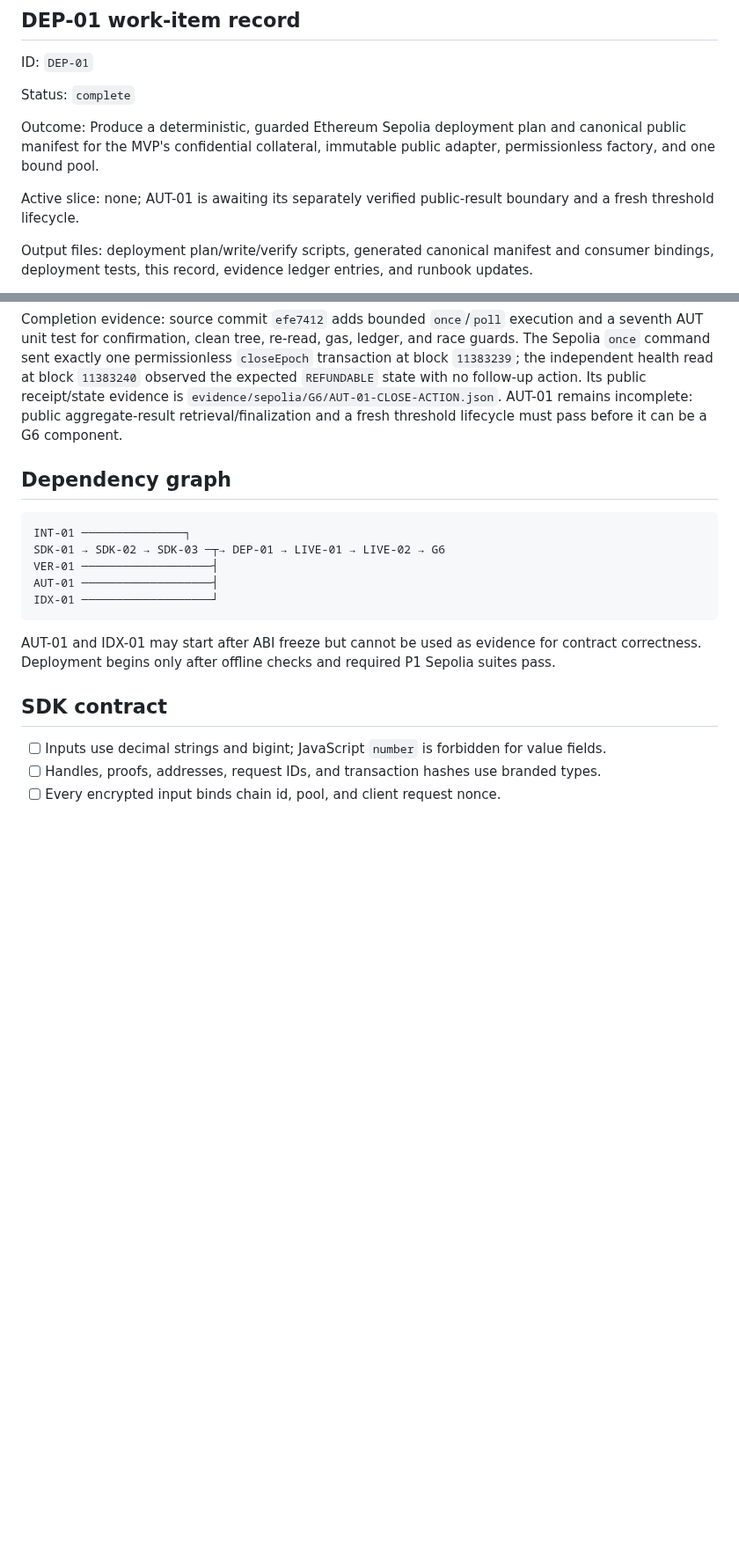
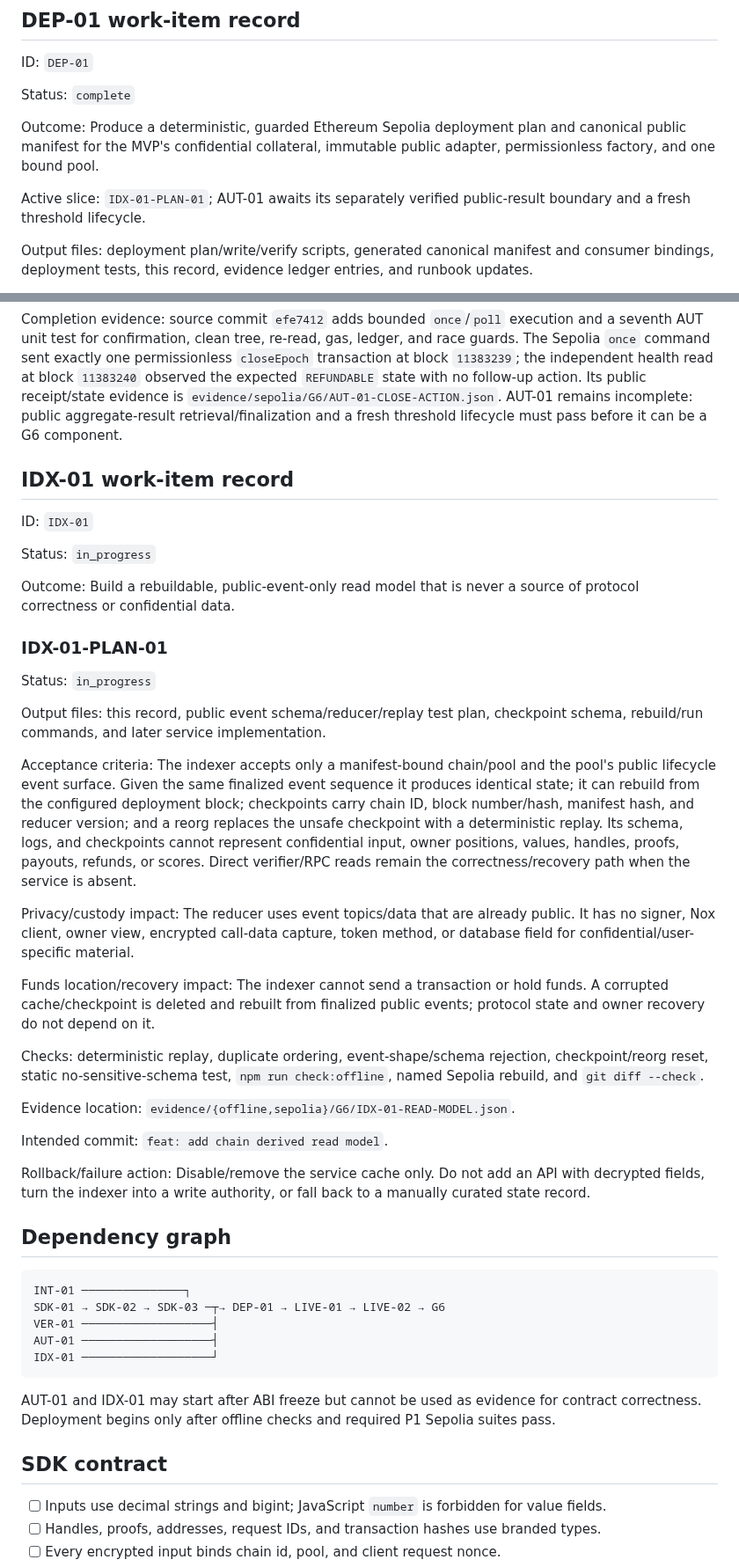
Before and after one commit to thatnghiepfulltime67/QuiteSignal, a Markdown page: docs/plans/02-integration-and-sdk.md, 2 parts joined by grey strips. Shown at 88% size. Drawn GitHub-style; blank space fills up the shorter version.

Commit message:
docs: plan rebuildable public read model

````diff
--- a/docs/plans/02-integration-and-sdk.md
+++ b/docs/plans/02-integration-and-sdk.md
@@ -199,7 +199,7 @@ Outcome: Produce a deterministic, guarded Ethereum Sepolia deployment plan and
 canonical public manifest for the MVP's confidential collateral, immutable public
 adapter, permissionless factory, and one bound pool.
 
-Active slice: none; AUT-01 is awaiting its separately verified public-result
+Active slice: `IDX-01-PLAN-01`; AUT-01 awaits its separately verified public-result
 boundary and a fresh threshold lifecycle.
 
 Output files: deployment plan/write/verify scripts, generated canonical manifest and
@@ -672,6 +672,51 @@ public receipt/state evidence is `evidence/sepolia/G6/AUT-01-CLOSE-ACTION.json`.
 AUT-01 remains incomplete: public aggregate-result retrieval/finalization and a
 fresh threshold lifecycle must pass before it can be a G6 component.
 
+## IDX-01 work-item record
+
+ID: `IDX-01`
+
+Status: `in_progress`
+
+Outcome: Build a rebuildable, public-event-only read model that is never a source of
+protocol correctness or confidential data.
+
+### IDX-01-PLAN-01
+
+Status: `in_progress`
+
+Output files: this record, public event schema/reducer/replay test plan, checkpoint
+schema, rebuild/run commands, and later service implementation.
+
+Acceptance criteria: The indexer accepts only a manifest-bound chain/pool and the
+pool's public lifecycle event surface. Given the same finalized event sequence it
+produces identical state; it can rebuild from the configured deployment block;
+checkpoints carry chain ID, block number/hash, manifest hash, and reducer version;
+and a reorg replaces the unsafe checkpoint with a deterministic replay. Its schema,
+logs, and checkpoints cannot represent confidential input, owner positions, values,
+handles, proofs, payouts, refunds, or scores. Direct verifier/RPC reads remain the
+correctness/recovery path when the service is absent.
+
+Privacy/custody impact: The reducer uses event topics/data that are already public.
+It has no signer, Nox client, owner view, encrypted call-data capture, token method,
+or database field for confidential/user-specific material.
+
+Funds location/recovery impact: The indexer cannot send a transaction or hold funds.
+A corrupted cache/checkpoint is deleted and rebuilt from finalized public events;
+protocol state and owner recovery do not depend on it.
+
+Checks: deterministic replay, duplicate ordering, event-shape/schema rejection,
+checkpoint/reorg reset, static no-sensitive-schema test, `npm run check:offline`,
+named Sepolia rebuild, and `git diff --check`.
+
+Evidence location: `evidence/{offline,sepolia}/G6/IDX-01-READ-MODEL.json`.
+
+Intended commit: `feat: add chain derived read model`.
+
+Rollback/failure action: Disable/remove the service cache only. Do not add an API
+with decrypted fields, turn the indexer into a write authority, or fall back to a
+manually curated state record.
+
 ## Dependency graph
 
 ```text
````
